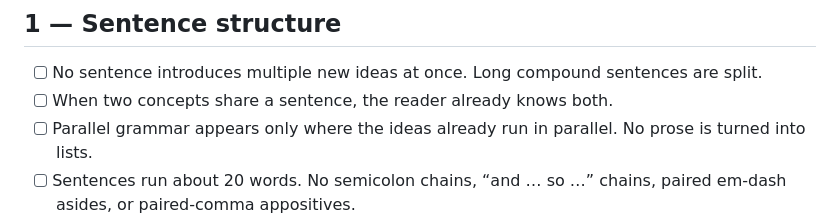
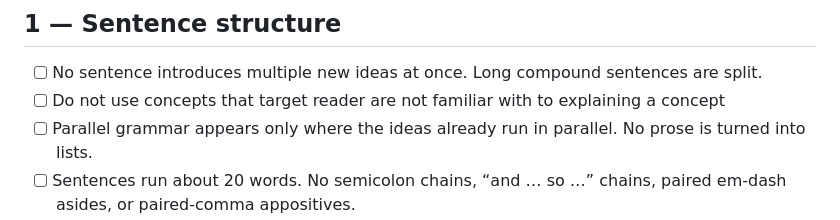
Before and after one commit to QuantumBFS/sci-brain, a Markdown page: skills/how-to-technical-writing/checklist.md, the part around the change. GitHub-like rendering.

```diff
--- a/skills/how-to-technical-writing/checklist.md
+++ b/skills/how-to-technical-writing/checklist.md
@@ -7,7 +7,7 @@ The checkable form of the rules in `SKILL.md`. Use it as the checklist for a `wr
 ## 1 — Sentence structure
 
 - [ ] No sentence introduces multiple new ideas at once. Long compound sentences are split.
-- [ ] When two concepts share a sentence, the reader already knows both.
+- [ ] Do not use concepts that target reader are not familiar with to explaining a concept
 - [ ] Parallel grammar appears only where the ideas already run in parallel. No prose is turned into lists.
 - [ ] Sentences run about 20 words. No semicolon chains, “and … so …” chains, paired em-dash asides, or paired-comma appositives.
 - [ ] A sentence that wraps a display equation or binds a hypothesis to its conclusion stays whole.
```
